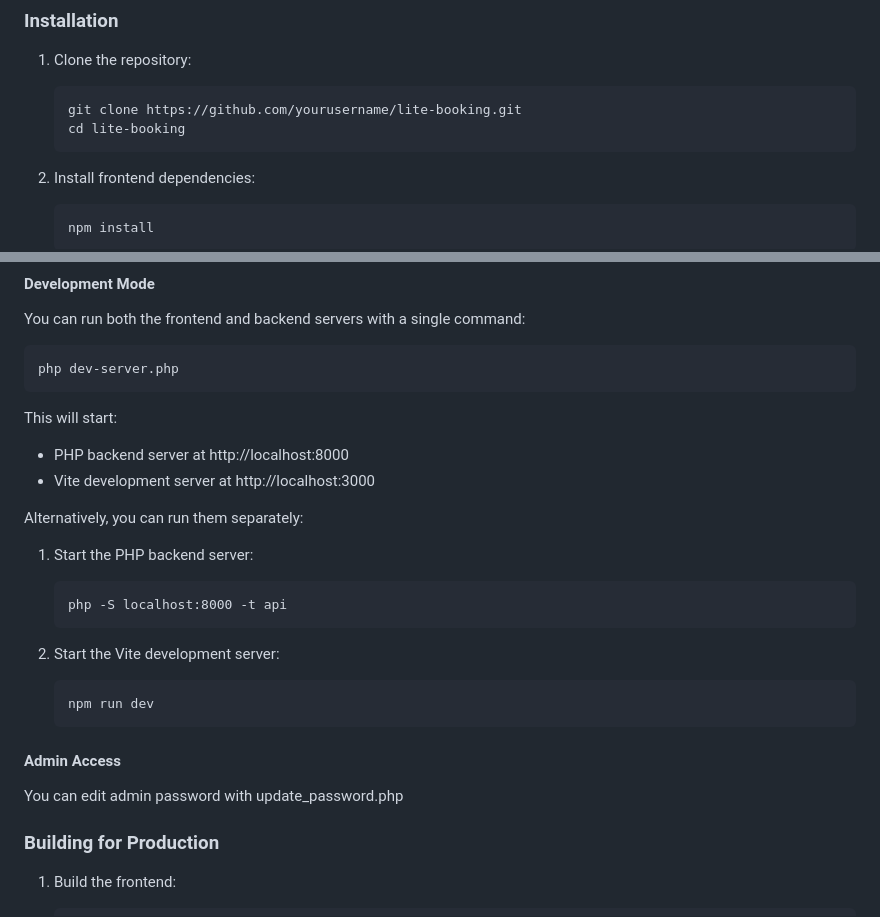
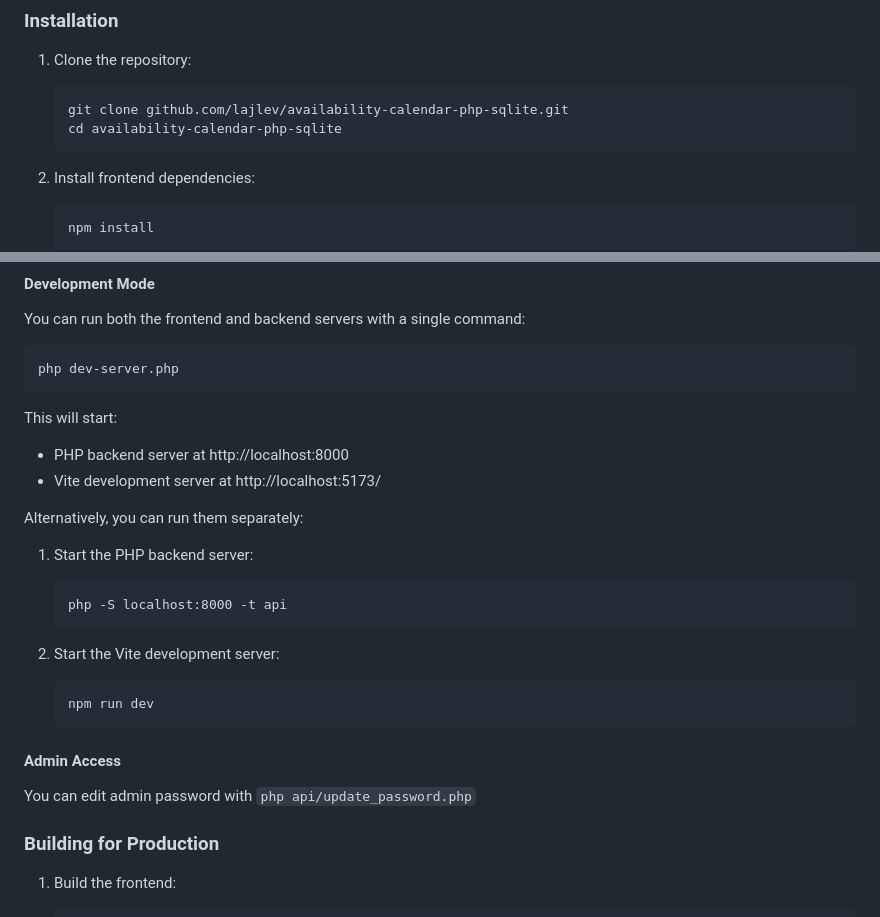
Before and after one commit to lajlev/availability-calendar-php-sqlite, a Markdown page: README.md, 2 parts joined by grey strips. GitHub-like rendering.

````diff
--- a/README.md
+++ b/README.md
@@ -160,8 +160,8 @@ sequenceDiagram
 
 1. Clone the repository:
    ```
-   git clone https://github.com/yourusername/lite-booking.git
-   cd lite-booking
+   git clone github.com/lajlev/availability-calendar-php-sqlite.git
+   cd availability-calendar-php-sqlite
    ```
 
 2. Install frontend dependencies:
@@ -184,7 +184,7 @@ php dev-server.php
 
 This will start:
 - PHP backend server at http://localhost:8000
-- Vite development server at http://localhost:3000
+- Vite development server at http://localhost:5173/
 
 Alternatively, you can run them separately:
 
@@ -200,7 +200,7 @@ Alternatively, you can run them separately:
 
 #### Admin Access
 
-You can edit admin password with update_password.php
+You can edit admin password with `php api/update_password.php`
 
 ### Building for Production
 
````
